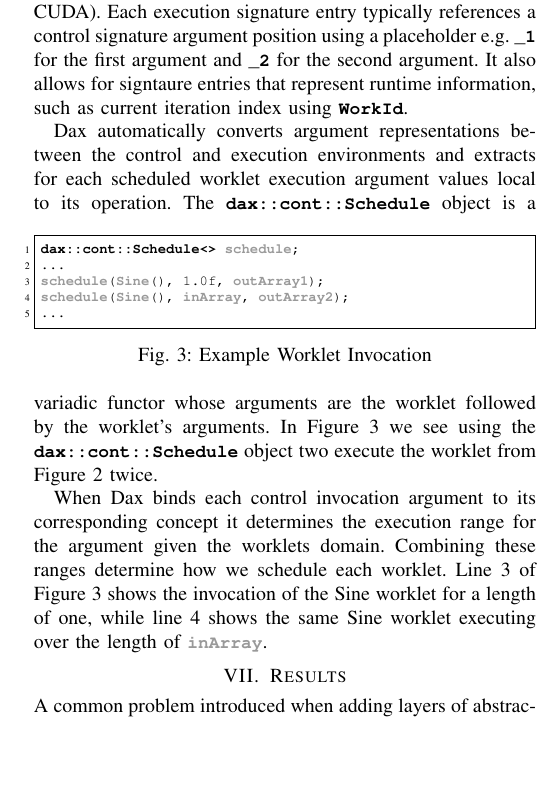
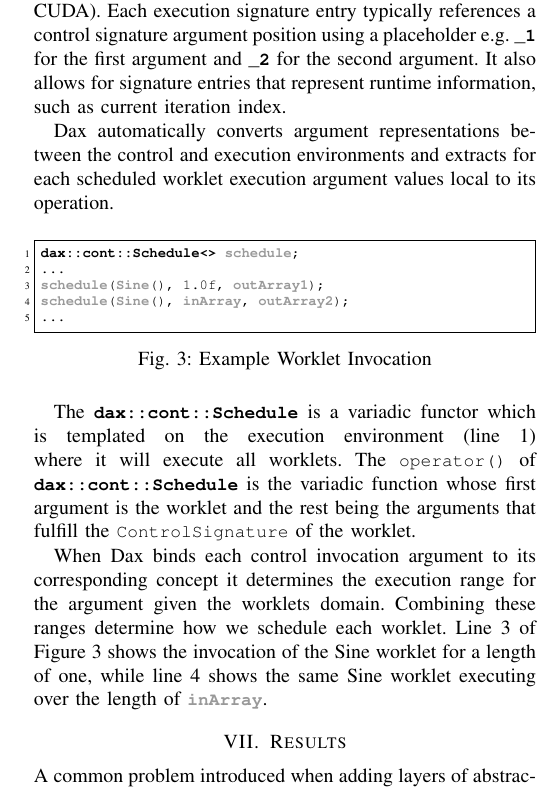
Before and after one commit to kmorel-papers/DaxPDAC2012, a LaTeX paper (DaxPDAC2012.tex): part of one column of page 4 of 6, cut so that both start at the same text, the shorter picture padded with empty space. Compiled offline with pdfLaTeX.

Commit message:
More changes about the control side of schedule.

```diff
--- a/DaxPDAC2012.tex
+++ b/DaxPDAC2012.tex
@@ -505,8 +505,8 @@ with \Code{DAX\_EXEC\_EXPORT} (like \Code{\_\_device\_\_} for CUDA).
 Each execution signature entry typically references a control
 signature argument position using a placeholder e.g. \Code{\Ci{\_1}}
 for the first argument and \Code{\Ci{\_2}} for the second argument.
-It also allows for signtaure entries that represent runtime information,
-such as current iteration index using \Code{\Ci{WorkId}}.
+It also allows for signature entries that represent runtime information,
+such as current iteration index.
 
 
 Dax automatically converts argument representations between the
@@ -517,7 +517,7 @@ worklet execution argument values local to its operation.
   \begin{Verbatim}[commandchars=\\\{\}, gobble=4, frame=single,
                    fontfamily=tt, fontsize=\scriptsize,
                    numbers=left, numbersep=2pt]
-    \Ci{dax::cont::Schedule<>} \Cu{schedule};
+    \Ci{dax::cont::Schedule<>} \Cu{schedule};\label{fig:InvokeSine.constructor}
     ...
     \Cu{schedule}(\Cu{Sine}(), 1.0f, \Cu{outArray1}); \label{fig:InvokeSine.constant}
     \Cu{schedule}(\Cu{Sine}(), \Cu{inArray}, \Cu{outArray2});  \label{fig:InvokeSine.array}
@@ -525,20 +525,19 @@ worklet execution argument values local to its operation.
   \end{Verbatim}
   \caption{Example Worklet Invocation}\label{fig:InvokeSine}
 \end{figure}
-%
-The \Code{\Ci{dax::cont::Schedule}} object is a variadic functor
-whose arguments are the worklet followed by the worklet's arguments.
-In Figure~\ref{fig:InvokeSine} we see using the \Code{\Ci{dax::cont::Schedule}} object two
-execute the worklet from Figure~\ref{fig:Sine} twice.
+
+
+The \Code{\Ci{dax::cont::Schedule}} is a variadic functor which is templated on the
+execution environment (line~\ref{fig:InvokeSine.constructor}) where it will
+execute all worklets. The \Code{operator()} of \Code{\Ci{dax::cont::Schedule}} is the variadic function
+whose first argument is the worklet and the rest being the arguments that
+fulfill the \Code{ControlSignature} of the worklet.
 
 When Dax binds each control invocation argument to its corresponding concept it determines
 the execution range for the argument given the worklets domain. Combining these ranges determine
 how we schedule each worklet. Line~\ref{fig:InvokeSine.constant} of Figure~\ref{fig:InvokeSine} shows
 the invocation of the Sine worklet for a length of one, while line~\ref{fig:InvokeSine.array}
 shows the same Sine worklet executing over the length of \Code{\Cu{inArray}}.
-
-
-
 
 %-----------------------------------------------------------------------------
 \section{Results}
```
